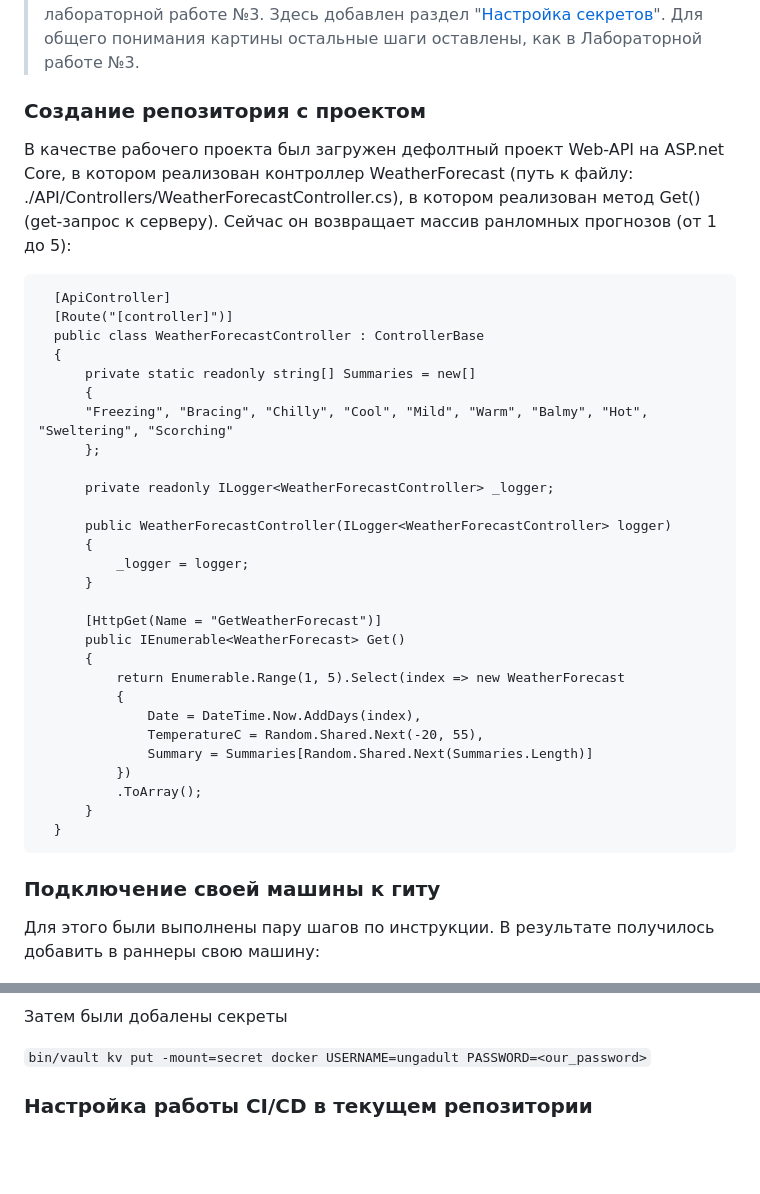
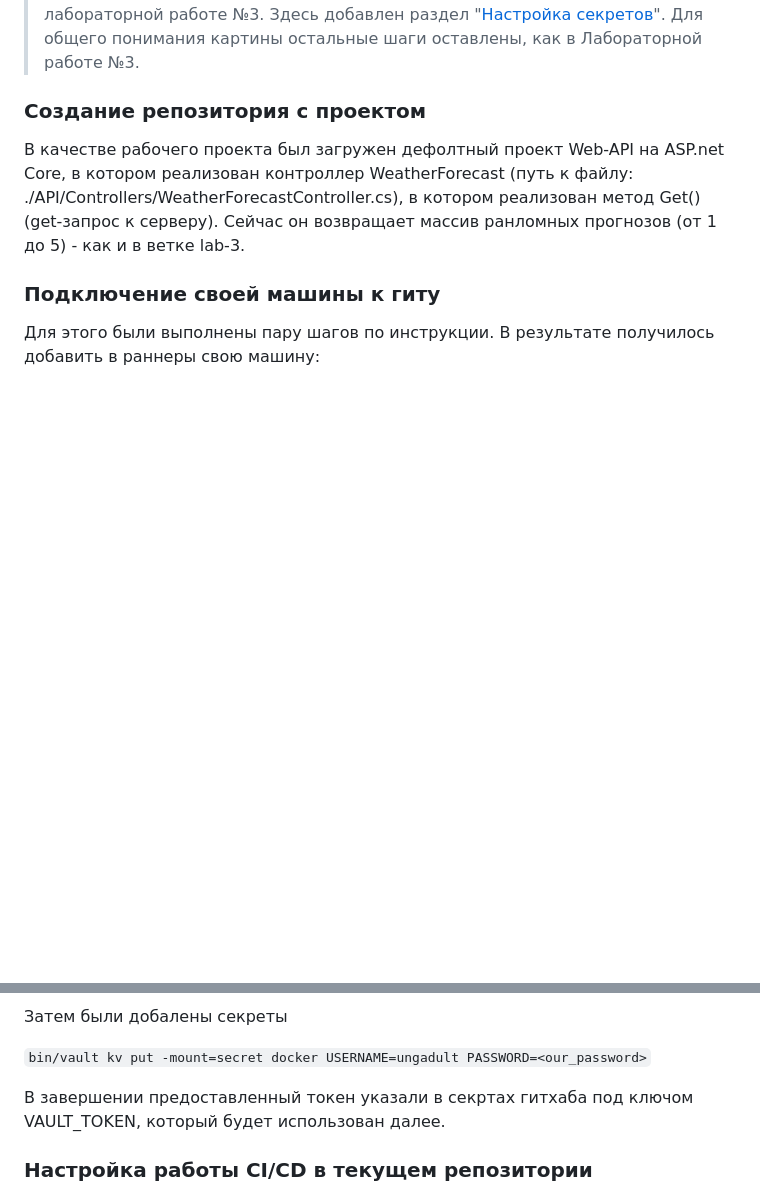
Before and after one commit to MikhailNv/practice-cloud-services, a Markdown page: README.md, 2 parts joined by grey strips. GitHub-like rendering; blank space fills up the shorter version.

````diff
--- a/README.md
+++ b/README.md
@@ -12,37 +12,8 @@
 
 ### Создание репозитория с проектом
 
- В качестве рабочего проекта был загружен дефолтный проект Web-API на ASP.net Core, в котором реализован контроллер WeatherForecast (путь к файлу: ./API/Controllers/WeatherForecastController.cs), в котором реализован метод Get() (get-запрос к серверу). Сейчас он возвращает массив ранломных прогнозов (от 1 до 5):
- ```
-   [ApiController]
-   [Route("[controller]")]
-   public class WeatherForecastController : ControllerBase
-   {
-       private static readonly string[] Summaries = new[]
-       {
-       "Freezing", "Bracing", "Chilly", "Cool", "Mild", "Warm", "Balmy", "Hot", "Sweltering", "Scorching"
-       };
+ В качестве рабочего проекта был загружен дефолтный проект Web-API на ASP.net Core, в котором реализован контроллер WeatherForecast (путь к файлу: ./API/Controllers/WeatherForecastController.cs), в котором реализован метод Get() (get-запрос к серверу). Сейчас он возвращает массив ранломных прогнозов (от 1 до 5) - как и в ветке lab-3.
 
-       private readonly ILogger<WeatherForecastController> _logger;
-
-       public WeatherForecastController(ILogger<WeatherForecastController> logger)
-       {
-           _logger = logger;
-       }
-
-       [HttpGet(Name = "GetWeatherForecast")]
-       public IEnumerable<WeatherForecast> Get()
-       {
-           return Enumerable.Range(1, 5).Select(index => new WeatherForecast
-           {
-               Date = DateTime.Now.AddDays(index),
-               TemperatureC = Random.Shared.Next(-20, 55),
-               Summary = Summaries[Random.Shared.Next(Summaries.Length)]
-           })
-           .ToArray();
-       }
-   }
-  ```
 ### Подключение своей машины к гиту
 Для этого были выполнены пару шагов по инструкции. В результате получилось добавить в раннеры свою машину:
 
@@ -71,6 +42,8 @@
 Затем были добалены секреты
 
 ```bin/vault kv put -mount=secret docker USERNAME=ungadult PASSWORD=<our_password>```
+
+В завершении предоставленный токен указали в секртах гитхаба под ключом VAULT_TOKEN, который будет использован далее.
 
 
 ### Настройка работы CI/CD в текущем репозитории
````
